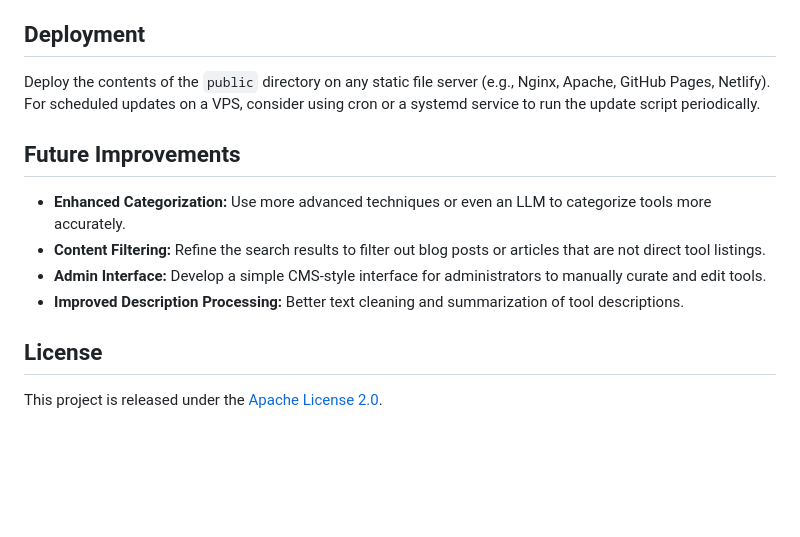
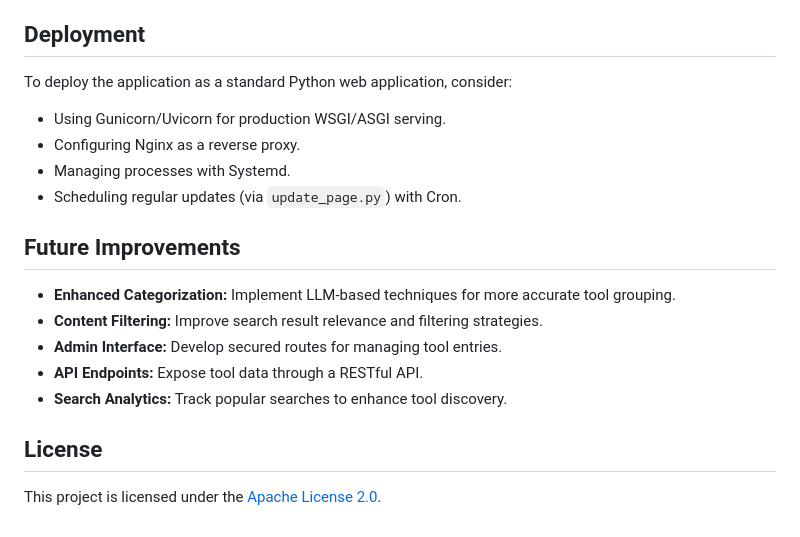
Before and after one commit to cipher982/ai-tools-website, a Markdown page: README.md, the part around the change printed below. Drawn GitHub-style; blank space fills up the shorter version.

```diff
--- a/README.md
+++ b/README.md
@@ -68,14 +76,19 @@ This command updates the tools list by performing web searches, saves new data t
 ## Deployment
 
-Deploy the contents of the `public` directory on any static file server (e.g., Nginx, Apache, GitHub Pages, Netlify). For scheduled updates on a VPS, consider using cron or a systemd service to run the update script periodically.
+To deploy the application as a standard Python web application, consider:
+- Using Gunicorn/Uvicorn for production WSGI/ASGI serving.
+- Configuring Nginx as a reverse proxy.
+- Managing processes with Systemd.
+- Scheduling regular updates (via `update_page.py`) with Cron.
 
 ## Future Improvements
 
-- **Enhanced Categorization:** Use more advanced techniques or even an LLM to categorize tools more accurately.
-- **Content Filtering:** Refine the search results to filter out blog posts or articles that are not direct tool listings.
-- **Admin Interface:** Develop a simple CMS-style interface for administrators to manually curate and edit tools.
-- **Improved Description Processing:** Better text cleaning and summarization of tool descriptions.
+- **Enhanced Categorization:** Implement LLM-based techniques for more accurate tool grouping.
+- **Content Filtering:** Improve search result relevance and filtering strategies.
+- **Admin Interface:** Develop secured routes for managing tool entries.
+- **API Endpoints:** Expose tool data through a RESTful API.
+- **Search Analytics:** Track popular searches to enhance tool discovery.
 
 ## License
 
-This project is released under the [Apache License 2.0](LICENSE).
+This project is licensed under the [Apache License 2.0](LICENSE).
```
Also changed, not shown: other parts of README.md (+43 -35 lines).
